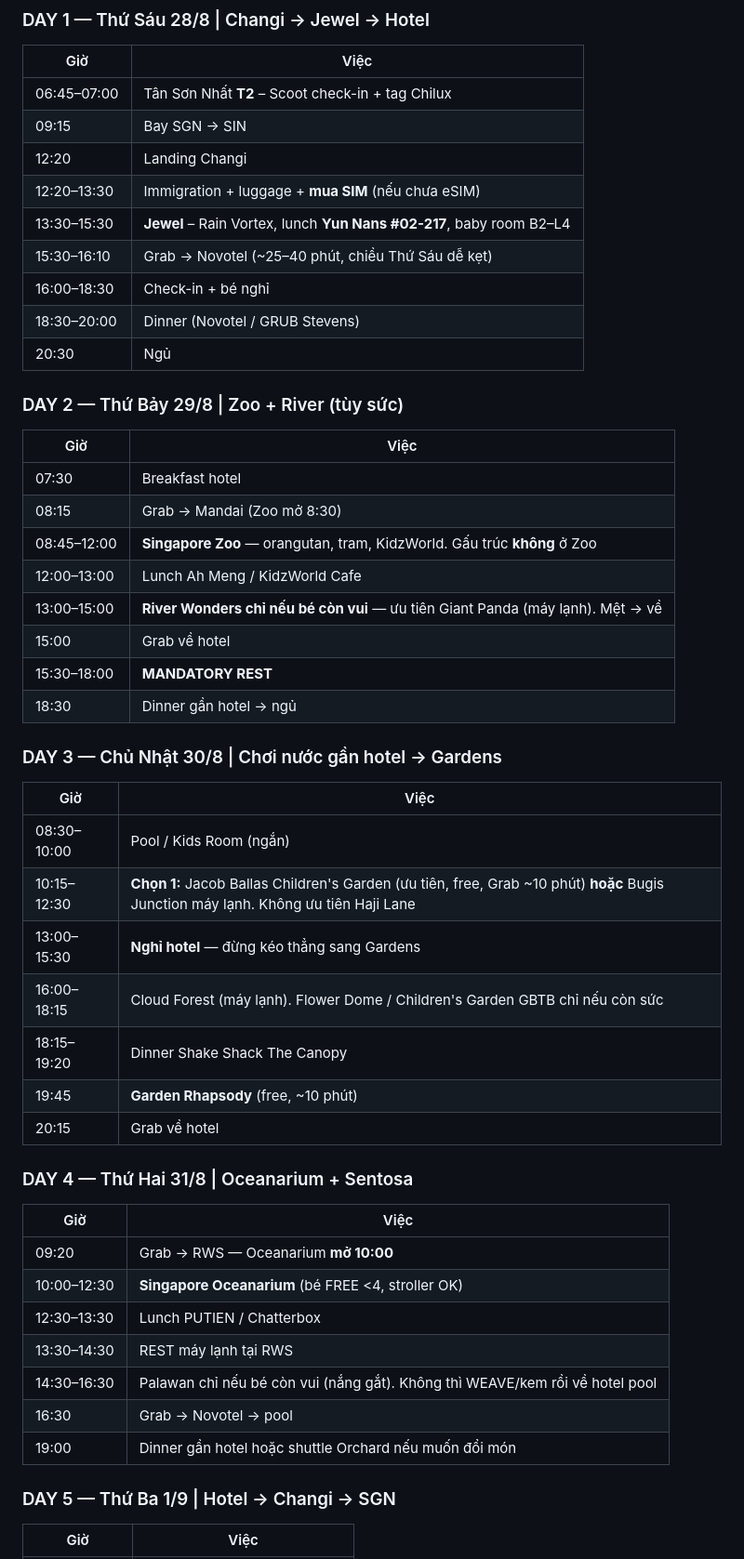
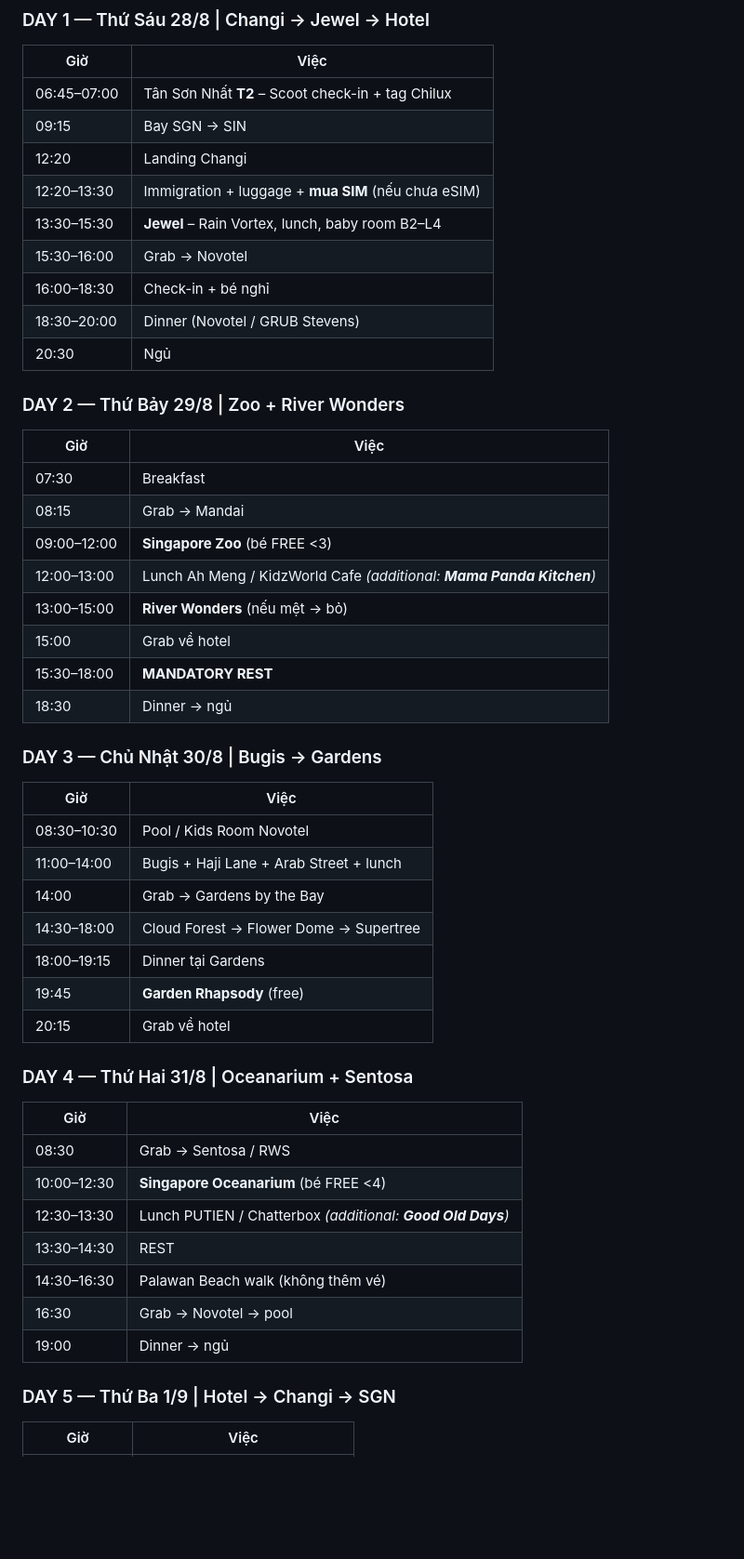
Before and after one commit to sangle18/singapore-family-aug2026, a Markdown page: Singapore-Family-Master-Plan.md, the part around one of its changes. Shown at 93% size. GitHub-like rendering; blank space fills up the shorter version.

Commit message:
Sync additional options and latest page updates

```diff
--- a/Singapore-Family-Master-Plan.md
+++ b/Singapore-Family-Master-Plan.md
@@ -23,45 +23,45 @@
 | 09:15 | Bay SGN → SIN |
 | 12:20 | Landing Changi |
 | 12:20–13:30 | Immigration + luggage + **mua SIM** (nếu chưa eSIM) |
-| 13:30–15:30 | **Jewel** – Rain Vortex, lunch **Yun Nans #02-217**, baby room B2–L4 |
-| 15:30–16:10 | Grab → Novotel (~25–40 phút, chiều Thứ Sáu dễ kẹt) |
+| 13:30–15:30 | **Jewel** – Rain Vortex, lunch, baby room B2–L4 |
+| 15:30–16:00 | Grab → Novotel |
 | 16:00–18:30 | Check-in + bé nghỉ |
 | 18:30–20:00 | Dinner (Novotel / GRUB Stevens) |
 | 20:30 | Ngủ |
 
-### DAY 2 — Thứ Bảy 29/8 | Zoo + River (tùy sức)
+### DAY 2 — Thứ Bảy 29/8 | Zoo + River Wonders
 | Giờ | Việc |
 |-----|------|
-| 07:30 | Breakfast hotel |
-| 08:15 | Grab → Mandai (Zoo mở 8:30) |
-| 08:45–12:00 | **Singapore Zoo** — orangutan, tram, KidzWorld. Gấu trúc **không** ở Zoo |
-| 12:00–13:00 | Lunch Ah Meng / KidzWorld Cafe |
-| 13:00–15:00 | **River Wonders chỉ nếu bé còn vui** — ưu tiên Giant Panda (máy lạnh). Mệt → về |
+| 07:30 | Breakfast |
+| 08:15 | Grab → Mandai |
+| 09:00–12:00 | **Singapore Zoo** (bé FREE <3) |
+| 12:00–13:00 | Lunch Ah Meng / KidzWorld Cafe *(additional: **Mama Panda Kitchen**)* |
+| 13:00–15:00 | **River Wonders** (nếu mệt → bỏ) |
 | 15:00 | Grab về hotel |
 | 15:30–18:00 | **MANDATORY REST** |
-| 18:30 | Dinner gần hotel → ngủ |
+| 18:30 | Dinner → ngủ |
 
-### DAY 3 — Chủ Nhật 30/8 | Chơi nước gần hotel → Gardens
+### DAY 3 — Chủ Nhật 30/8 | Bugis → Gardens
 | Giờ | Việc |
 |-----|------|
-| 08:30–10:00 | Pool / Kids Room (ngắn) |
-| 10:15–12:30 | **Chọn 1:** Jacob Ballas Children's Garden (ưu tiên, free, Grab ~10 phút) **hoặc** Bugis Junction máy lạnh. Không ưu tiên Haji Lane |
-| 13:00–15:30 | **Nghỉ hotel** — đừng kéo thẳng sang Gardens |
-| 16:00–18:15 | Cloud Forest (máy lạnh). Flower Dome / Children's Garden GBTB chỉ nếu còn sức |
-| 18:15–19:20 | Dinner Shake Shack The Canopy |
-| 19:45 | **Garden Rhapsody** (free, ~10 phút) |
+| 08:30–10:30 | Pool / Kids Room Novotel |
+| 11:00–14:00 | Bugis + Haji Lane + Arab Street + lunch |
+| 14:00 | Grab → Gardens by the Bay |
+| 14:30–18:00 | Cloud Forest → Flower Dome → Supertree |
+| 18:00–19:15 | Dinner tại Gardens |
+| 19:45 | **Garden Rhapsody** (free) |
 | 20:15 | Grab về hotel |
 
 ### DAY 4 — Thứ Hai 31/8 | Oceanarium + Sentosa
 | Giờ | Việc |
 |-----|------|
-| 09:20 | Grab → RWS — Oceanarium **mở 10:00** |
-| 10:00–12:30 | **Singapore Oceanarium** (bé FREE <4, stroller OK) |
-| 12:30–13:30 | Lunch PUTIEN / Chatterbox |
-| 13:30–14:30 | REST máy lạnh tại RWS |
-| 14:30–16:30 | Palawan chỉ nếu bé còn vui (nắng gắt). Không thì WEAVE/kem rồi về hotel pool |
+| 08:30 | Grab → Sentosa / RWS |
+| 10:00–12:30 | **Singapore Oceanarium** (bé FREE <4) |
+| 12:30–13:30 | Lunch PUTIEN / Chatterbox *(additional: **Good Old Days**)* |
+| 13:30–14:30 | REST |
+| 14:30–16:30 | Palawan Beach walk (không thêm vé) |
 | 16:30 | Grab → Novotel → pool |
-| 19:00 | Dinner gần hotel hoặc shuttle Orchard nếu muốn đổi món |
+| 19:00 | Dinner → ngủ |
 
 ### DAY 5 — Thứ Ba 1/9 | Hotel → Changi → SGN
 | Giờ | Việc |
```
Also changed, not shown: other parts of Singapore-Family-Master-Plan.md (+14 -0 lines).
